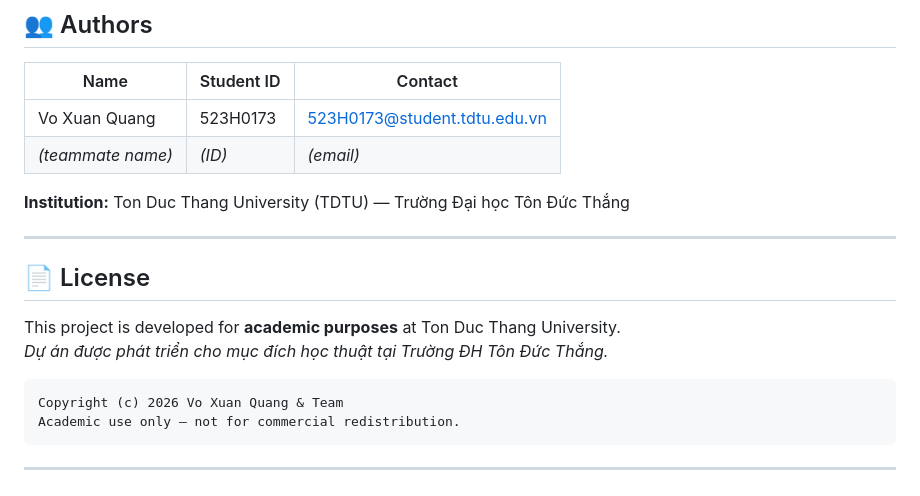
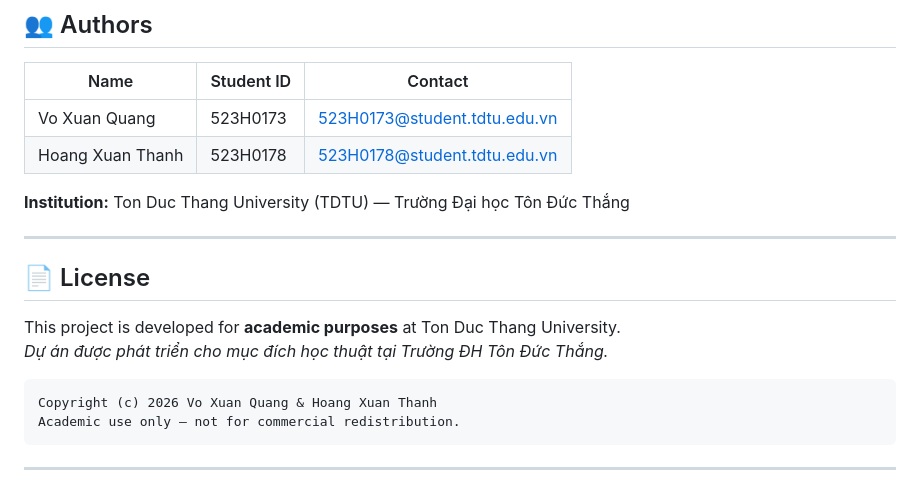
Before and after one commit to QuangVoAI/FireDetection_Project, a Markdown page: README.md, the part around the change. Drawn GitHub-style.

Commit message:
Update team member details in README.md

````diff
--- a/README.md
+++ b/README.md
@@ -427,7 +427,7 @@ Key hyperparameters in `configs/default.yaml`:
 | Name | Student ID | Contact |
 |---|---|---|
 | Vo Xuan Quang | 523H0173 | 523H0173@student.tdtu.edu.vn |
-| *(teammate name)* | *(ID)* | *(email)* |
+| Hoang Xuan Thanh | 523H0178 | 523H0178@student.tdtu.edu.vn |
 
 **Institution:** Ton Duc Thang University (TDTU) — Trường Đại học Tôn Đức Thắng
 
@@ -439,7 +439,7 @@ This project is developed for **academic purposes** at Ton Duc Thang University.
 *Dự án được phát triển cho mục đích học thuật tại Trường ĐH Tôn Đức Thắng.*
 
 ```
-Copyright (c) 2026 Vo Xuan Quang & Team
+Copyright (c) 2026 Vo Xuan Quang & Hoang Xuan Thanh
 Academic use only — not for commercial redistribution.
 ```
 
````
